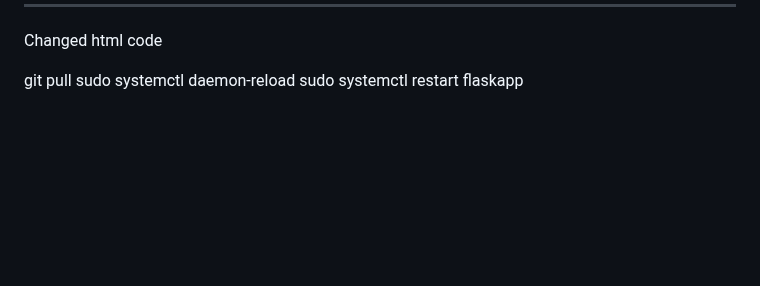
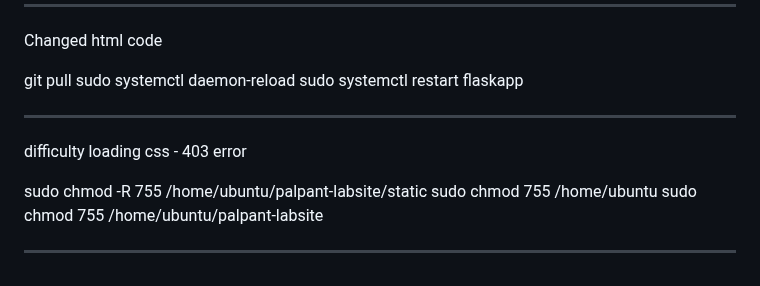
Before and after one commit to phycochow/palpant-labsite, a Markdown page: README.md, the part around the change. Drawn GitHub-style; blank space fills up the shorter version.

```diff
--- a/README.md
+++ b/README.md
@@ -197,3 +197,12 @@ Changed html code
 git pull
 sudo systemctl daemon-reload
 sudo systemctl restart flaskapp
+
+---
+difficulty loading css - 403 error
+
+sudo chmod -R 755 /home/ubuntu/palpant-labsite/static
+sudo chmod 755 /home/ubuntu
+sudo chmod 755 /home/ubuntu/palpant-labsite
+
+---
```
